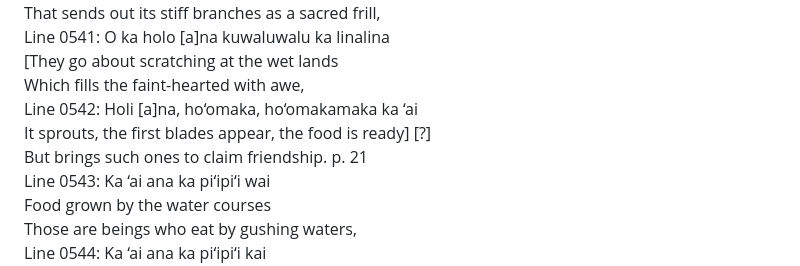
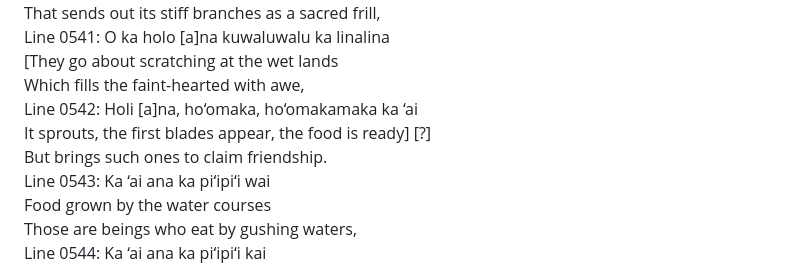
Before and after one commit to julowe/st-johns, a Markdown page: kumulipo-interlinear-chant6.md, the part around the change. GitHub-like rendering.

Commit message:
remove page number

```diff
--- a/kumulipo-interlinear-chant6.md
+++ b/kumulipo-interlinear-chant6.md
@@ -11,7 +11,7 @@ Line 0541: O ka holo [a]na kuwaluwalu ka linalina
 Which fills the faint-hearted with awe,
 Line 0542: Holi [a]na, ho‘omaka, ho‘omakamaka ka ‘ai
 It sprouts, the first blades appear, the food is ready] [?]
-But brings such ones to claim friendship. p. 21
+But brings such ones to claim friendship.
 Line 0543: Ka ‘ai ana ka pi‘ipi‘i wai
 Food grown by the water courses
 Those are beings who eat by gushing waters,
```
